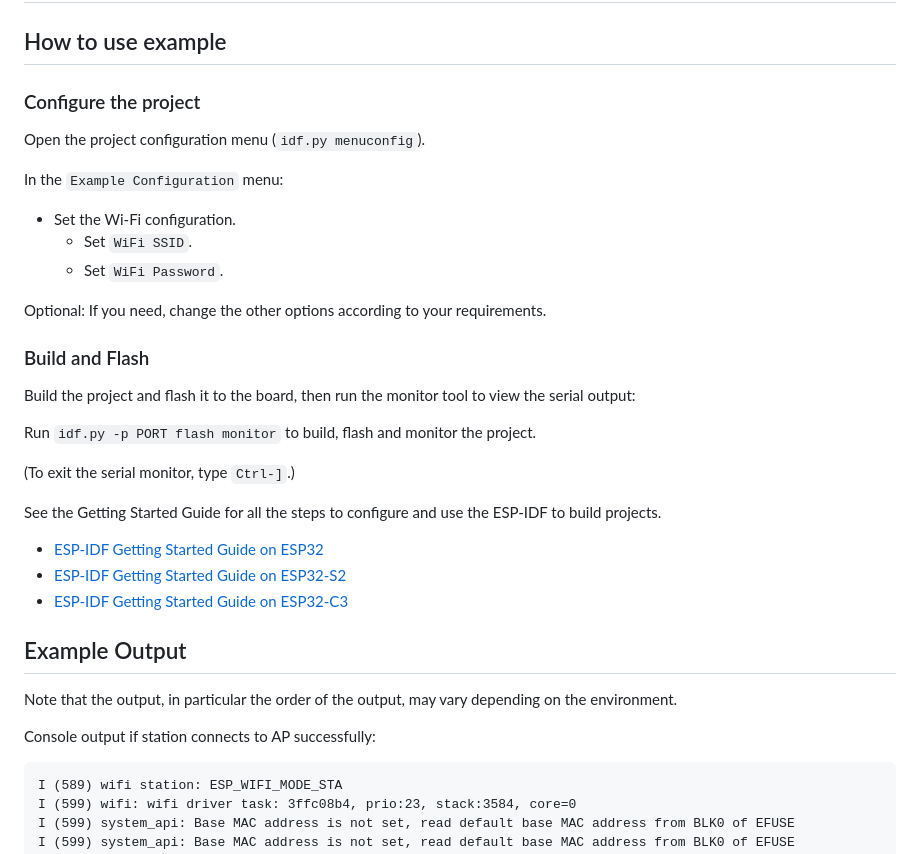
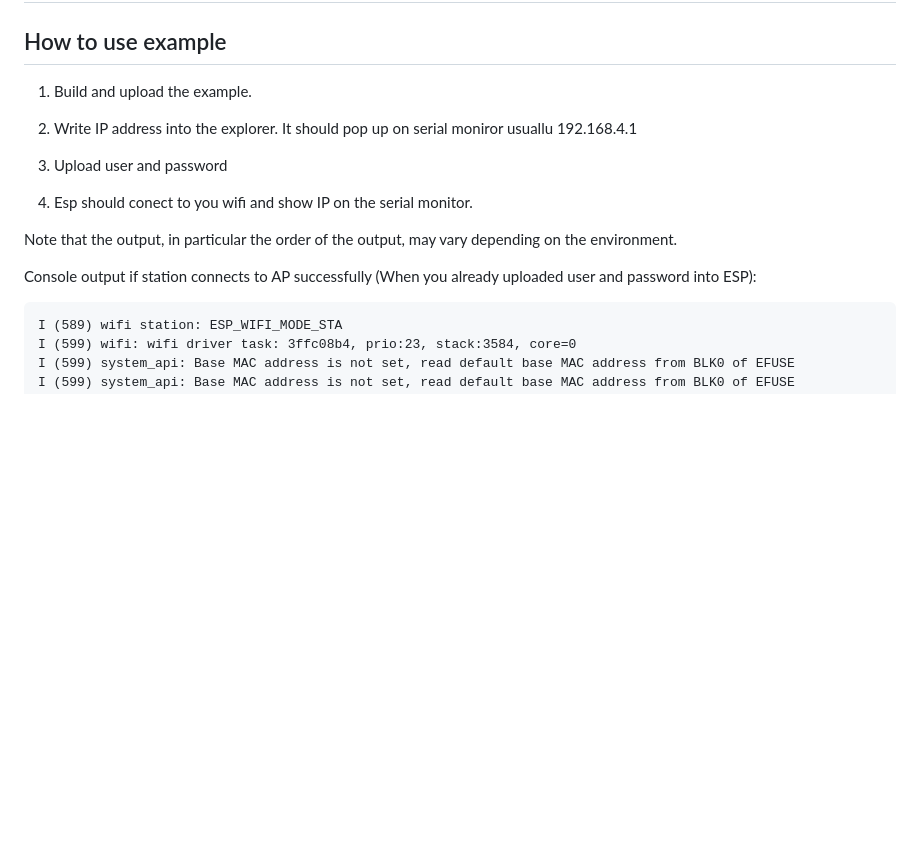
Before and after one commit to lucianofittante/ESP_AR_STA-ESP-IDF, a Markdown page: README.md, the part around the change. GitHub-like rendering; blank space fills up the shorter version.

````diff
--- a/README.md
+++ b/README.md
@@ -26,36 +26,18 @@ The project is based on the Wi-Fi Station example in the ESP-IDF
 
 ## How to use example
 
-### Configure the project
+1) Build and upload the example.
 
-Open the project configuration menu (`idf.py menuconfig`).
+2) Write IP address into the explorer. It should pop up on serial moniror usuallu 192.168.4.1
 
-In the `Example Configuration` menu:
+3) Upload user and password
 
-* Set the Wi-Fi configuration.
-    * Set `WiFi SSID`.
-    * Set `WiFi Password`.
+4) Esp should conect to you wifi and show IP on the serial monitor.
 
-Optional: If you need, change the other options according to your requirements.
 
-### Build and Flash
-
-Build the project and flash it to the board, then run the monitor tool to view the serial output:
-
-Run `idf.py -p PORT flash monitor` to build, flash and monitor the project.
-
-(To exit the serial monitor, type ``Ctrl-]``.)
-
-See the Getting Started Guide for all the steps to configure and use the ESP-IDF to build projects.
-
-* [ESP-IDF Getting Started Guide on ESP32](https://docs.espressif.com/projects/esp-idf/en/latest/esp32/get-started/index.html)
-* [ESP-IDF Getting Started Guide on ESP32-S2](https://docs.espressif.com/projects/esp-idf/en/latest/esp32s2/get-started/index.html)
-* [ESP-IDF Getting Started Guide on ESP32-C3](https://docs.espressif.com/projects/esp-idf/en/latest/esp32c3/get-started/index.html)
-
-## Example Output
 Note that the output, in particular the order of the output, may vary depending on the environment.
 
-Console output if station connects to AP successfully:
+Console output if station connects to AP successfully (When you already uploaded user and password into ESP):
 ```
 I (589) wifi station: ESP_WIFI_MODE_STA
 I (599) wifi: wifi driver task: 3ffc08b4, prio:23, stack:3584, core=0
````
